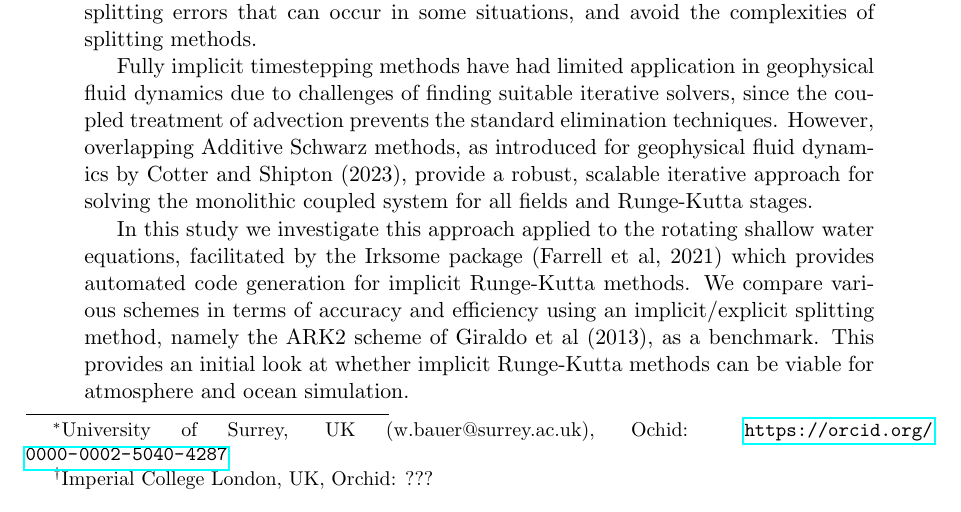
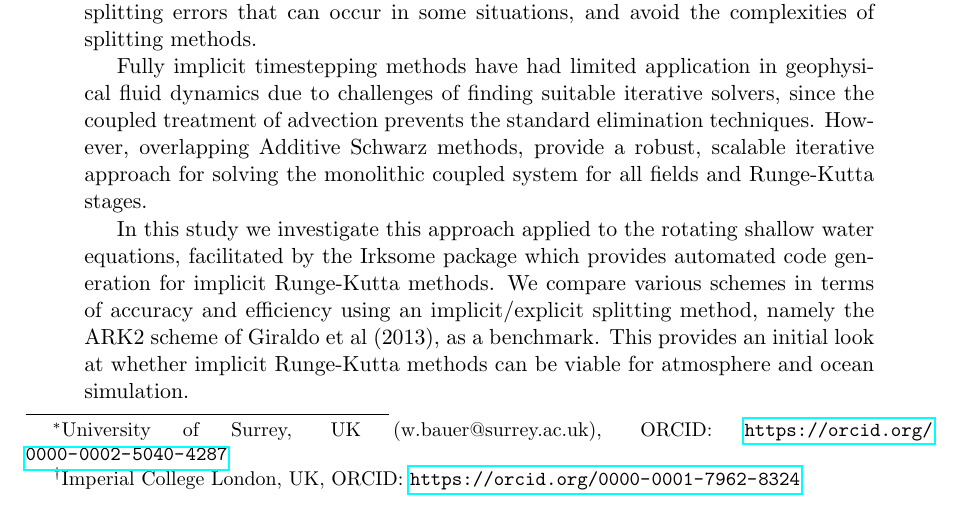
Before and after one commit to werner-bauer/article_irksome_for_gfd, a LaTeX paper (irksome_for_gfd.tex): part of page 1 of 21, cut so that both start at the same text. Compiled offline with pdfLaTeX.

Commit message:
edit abstract

```diff
--- a/irksome_for_gfd.tex
+++ b/irksome_for_gfd.tex
@@ -15,8 +15,8 @@
 
 %opening
 \title{Fully implicit timestepping methods for the rotating shallow water equations}
-\author{Werner Bauer\footnote{University of Surrey, UK (w.bauer@surrey.ac.uk), Ochid: \url{https://orcid.org/0000-0002-5040-4287}} \ and
-Colin J. Cotter\footnote{Imperial College London, UK, Orchid: ???}  }
+\author{Werner Bauer\footnote{University of Surrey, UK (w.bauer@surrey.ac.uk), ORCID: \url{https://orcid.org/0000-0002-5040-4287}} \ and
+Colin J. Cotter\footnote{Imperial College London, UK, ORCID: \url{https://orcid.org/0000-0001-7962-8324}}}
 
 
 \newcommand{\todo}[1]{\vspace{5 mm}\par \noindent
@@ -76,9 +76,22 @@ Colin J. Cotter\footnote{Imperial College London, UK, Orchid: ???}  }
 \begin{abstract}
 Fully implicit timestepping methods have several potential advantages for atmosphere/ocean simulation. First, being unconditionally stable, they degrade more gracefully as the Courant number increases, typically requiring more solver iterations rather than suddenly blowing up. Second, particular choices of implicit timestepping methods can extend energy conservation properties of spatial discretisations to the fully discrete method. Third, these methods avoid issues related to splitting errors that can occur in some situations, and avoid the complexities of splitting methods.
 
-Fully implicit timestepping methods have had limited application in geophysical fluid dynamics due to challenges of finding suitable iterative solvers, since the coupled treatment of advection prevents the standard elimination techniques. However, overlapping Additive Schwarz methods, as introduced for geophysical fluid dynamics by Cotter and Shipton (2023), provide a robust, scalable iterative approach for solving the monolithic coupled system for all fields and Runge-Kutta stages.
+Fully implicit timestepping methods have had limited application in
+geophysical fluid dynamics due to challenges of finding suitable
+iterative solvers, since the coupled treatment of advection prevents
+the standard elimination techniques. However, overlapping Additive
+Schwarz methods, provide a robust, scalable iterative approach for
+solving the monolithic coupled system for all fields and Runge-Kutta
+stages.
 
-In this study we investigate this approach applied to the rotating shallow water equations, facilitated by the Irksome package (Farrell et al, 2021) which provides automated code generation for implicit Runge-Kutta methods. We compare various schemes in terms of accuracy and efficiency using an implicit/explicit splitting method, namely the ARK2 scheme of Giraldo et al (2013), as a benchmark. This provides an initial look at whether implicit Runge-Kutta methods can be viable for atmosphere and ocean simulation.
+In this study we investigate this approach applied to the rotating
+shallow water equations, facilitated by the Irksome package which
+provides automated code generation for implicit Runge-Kutta
+methods. We compare various schemes in terms of accuracy and
+efficiency using an implicit/explicit splitting method, namely the
+ARK2 scheme of Giraldo et al (2013), as a benchmark. This provides an
+initial look at whether implicit Runge-Kutta methods can be viable for
+atmosphere and ocean simulation.
 \end{abstract}
 
 \section{Introduction}
```
